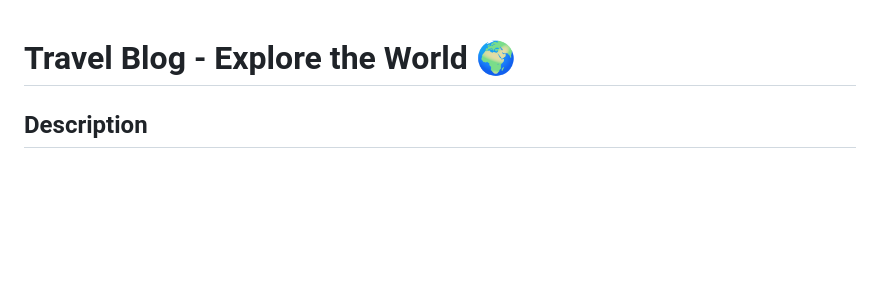
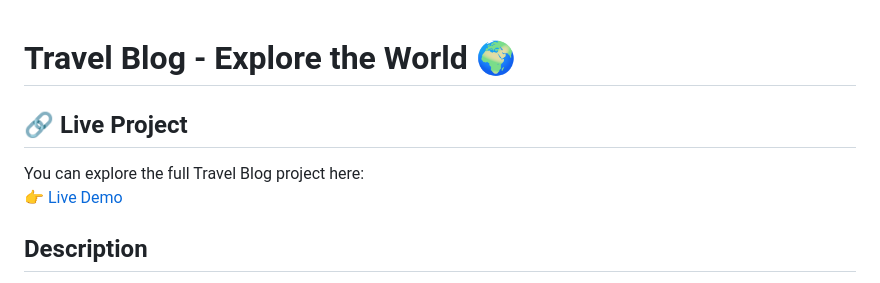
Before and after one commit to cannavaro2010/Milestone02, a Markdown page: README.md, the part around one of its changes. Drawn GitHub-style; blank space fills up the shorter version.

Commit message:
Update README.md
adding Live Project to explore the project

```diff
--- a/README.md
+++ b/README.md
@@ -1,6 +1,10 @@
 
 
 # Travel Blog - Explore the World 🌍
+
+## 🔗 Live Project
+You can explore the full Travel Blog project here:
+👉 [Live Demo](https://cannavaro2010.github.io/Milestone02/index.html)
 
 ## Description
 A responsive and interactive travel blog showcasing travel experiences through captivating visuals, immersive stories, and interactive features. This site includes an embedded video section, interactive photo gallery, Google Maps integration, and a spinning prize wheel for user engagement. Built with HTML, CSS, Bootstrap, JavaScript, and jQuery.
```
Also changed, not shown: other parts of README.md (+2 -0 lines).
